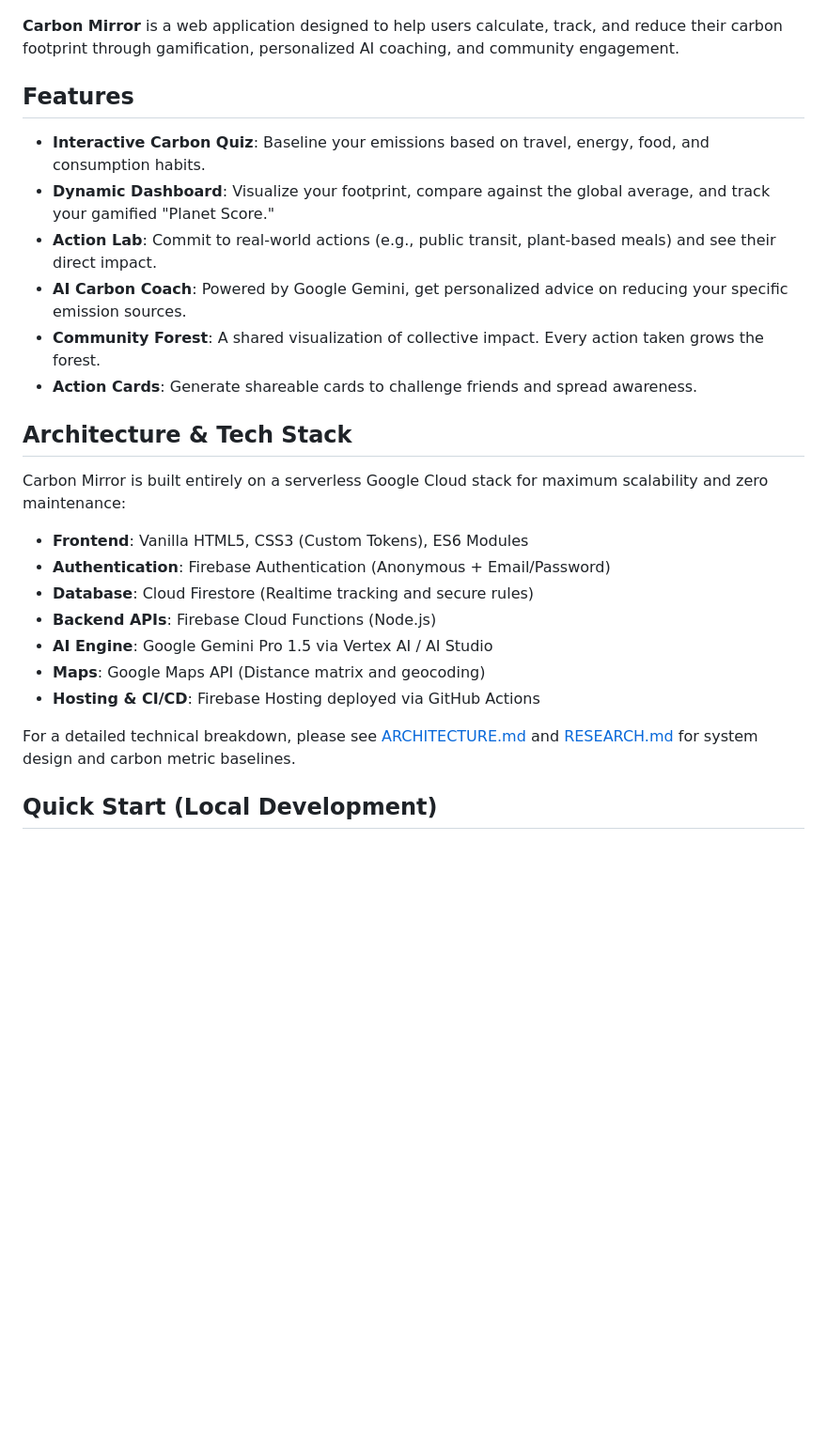
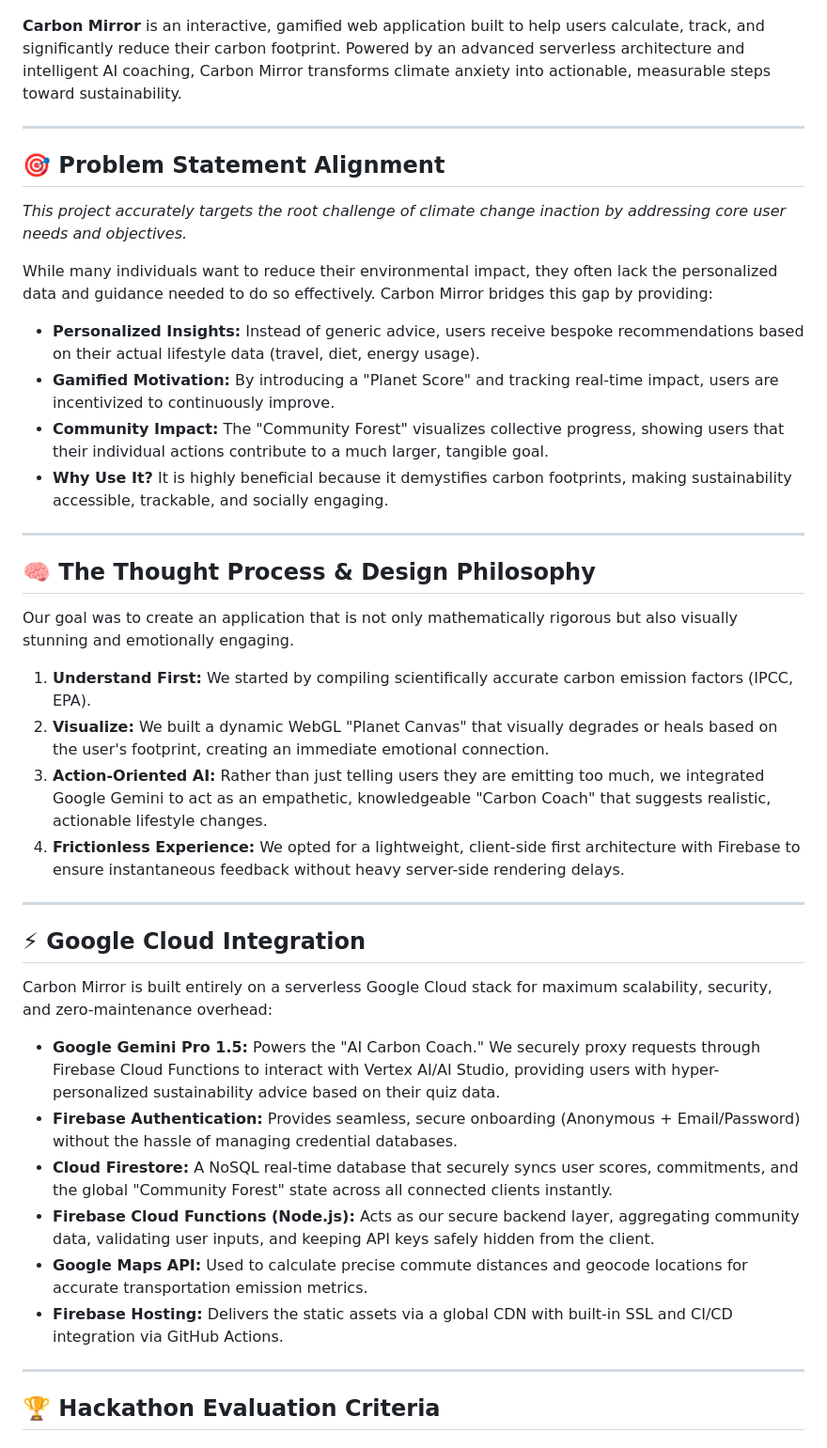
Before and after one commit to Priyansh-Bharti/Carbon-Mirror, a Markdown page: README.md, the part around one of its changes. Shown at 94% size. GitHub-like rendering; blank space fills up the shorter version.

Commit message:
docs: Comprehensive README update detailing hackathon criteria, architecture, and alignment

```diff
--- a/README.md
+++ b/README.md
@@ -2,29 +2,41 @@
 
 ![Carbon Mirror Banner](public/assets/carbon_mirror_icon.png)
 
-**Carbon Mirror** is a web application designed to help users calculate, track, and reduce their carbon footprint through gamification, personalized AI coaching, and community engagement.
+**Carbon Mirror** is an interactive, gamified web application built to help users calculate, track, and significantly reduce their carbon footprint. Powered by an advanced serverless architecture and intelligent AI coaching, Carbon Mirror transforms climate anxiety into actionable, measurable steps toward sustainability.
 
-## Features
+---
 
-- **Interactive Carbon Quiz**: Baseline your emissions based on travel, energy, food, and consumption habits.
-- **Dynamic Dashboard**: Visualize your footprint, compare against the global average, and track your gamified "Planet Score."
-- **Action Lab**: Commit to real-world actions (e.g., public transit, plant-based meals) and see their direct impact.
-- **AI Carbon Coach**: Powered by Google Gemini, get personalized advice on reducing your specific emission sources.
-- **Community Forest**: A shared visualization of collective impact. Every action taken grows the forest.
-- **Action Cards**: Generate shareable cards to challenge friends and spread awareness.
+## 🎯 Problem Statement Alignment
+*This project accurately targets the root challenge of climate change inaction by addressing core user needs and objectives.*
 
-## Architecture & Tech Stack
+While many individuals want to reduce their environmental impact, they often lack the personalized data and guidance needed to do so effectively. Carbon Mirror bridges this gap by providing:
+- **Personalized Insights:** Instead of generic advice, users receive bespoke recommendations based on their actual lifestyle data (travel, diet, energy usage).
+- **Gamified Motivation:** By introducing a "Planet Score" and tracking real-time impact, users are incentivized to continuously improve.
+- **Community Impact:** The "Community Forest" visualizes collective progress, showing users that their individual actions contribute to a much larger, tangible goal.
+- **Why Use It?** It is highly beneficial because it demystifies carbon footprints, making sustainability accessible, trackable, and socially engaging.
 
-Carbon Mirror is built entirely on a serverless Google Cloud stack for maximum scalability and zero maintenance:
+---
 
-- **Frontend**: Vanilla HTML5, CSS3 (Custom Tokens), ES6 Modules
-- **Authentication**: Firebase Authentication (Anonymous + Email/Password)
-- **Database**: Cloud Firestore (Realtime tracking and secure rules)
-- **Backend APIs**: Firebase Cloud Functions (Node.js)
-- **AI Engine**: Google Gemini Pro 1.5 via Vertex AI / AI Studio
-- **Maps**: Google Maps API (Distance matrix and geocoding)
-- **Hosting & CI/CD**: Firebase Hosting deployed via GitHub Actions
+## 🧠 The Thought Process & Design Philosophy
+Our goal was to create an application that is not only mathematically rigorous but also visually stunning and emotionally engaging.
+1. **Understand First:** We started by compiling scientifically accurate carbon emission factors (IPCC, EPA).
+2. **Visualize:** We built a dynamic WebGL "Planet Canvas" that visually degrades or heals based on the user's footprint, creating an immediate emotional connection.
+3. **Action-Oriented AI:** Rather than just telling users they are emitting too much, we integrated Google Gemini to act as an empathetic, knowledgeable "Carbon Coach" that suggests realistic, actionable lifestyle changes.
+4. **Frictionless Experience:** We opted for a lightweight, client-side first architecture with Firebase to ensure instantaneous feedback without heavy server-side rendering delays.
 
-For a detailed technical breakdown, please see [ARCHITECTURE.md](docs/ARCHITECTURE.md) and [RESEARCH.md](docs/RESEARCH.md) for system design and carbon metric baselines.
+---
 
-## Quick Start (Local Development)
+## ⚡ Google Cloud Integration
+Carbon Mirror is built entirely on a serverless Google Cloud stack for maximum scalability, security, and zero-maintenance overhead:
+
+- **Google Gemini Pro 1.5:** Powers the "AI Carbon Coach." We securely proxy requests through Firebase Cloud Functions to interact with Vertex AI/AI Studio, providing users with hyper-personalized sustainability advice based on their quiz data.
+- **Firebase Authentication:** Provides seamless, secure onboarding (Anonymous + Email/Password) without the hassle of managing credential databases.
+- **Cloud Firestore:** A NoSQL real-time database that securely syncs user scores, commitments, and the global "Community Forest" state across all connected clients instantly.
+- **Firebase Cloud Functions (Node.js):** Acts as our secure backend layer, aggregating community data, validating user inputs, and keeping API keys safely hidden from the client.
+- **Google Maps API:** Used to calculate precise commute distances and geocode locations for accurate transportation emission metrics.
+- **Firebase Hosting:** Delivers the static assets via a global CDN with built-in SSL and CI/CD integration via GitHub Actions.
+
+---
+
+## 🏆 Hackathon Evaluation Criteria
+
```
Also changed, not shown: other parts of README.md (+48 -23 lines).
